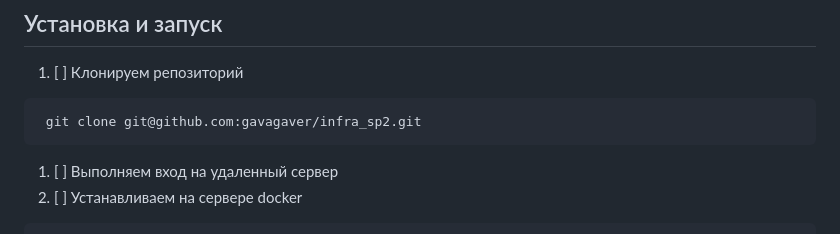
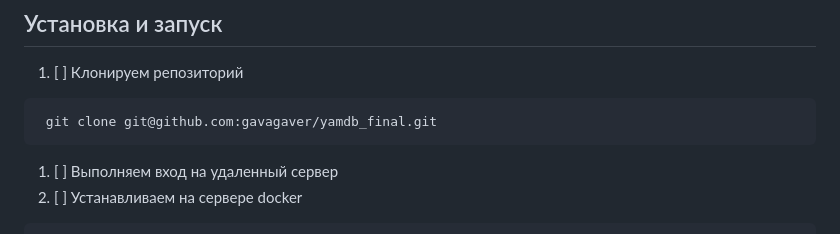
Before and after one commit to gavagaver/yamdb_final, a Markdown page: README.md, the part around the change. Rendered like a GitHub page.

````diff
--- a/README.md
+++ b/README.md
@@ -33,7 +33,7 @@ SECRET_KEY=p&l%385148ksll%385148ksll%385148ksll%385148ksl
 
 1. [ ] Клонируем репозиторий
 ```bash
- git clone git@github.com:gavagaver/infra_sp2.git
+ git clone git@github.com:gavagaver/yamdb_final.git
 ```
 1. [ ] Выполняем вход на удаленный сервер
 2. [ ] Устанавливаем на сервере docker
````
